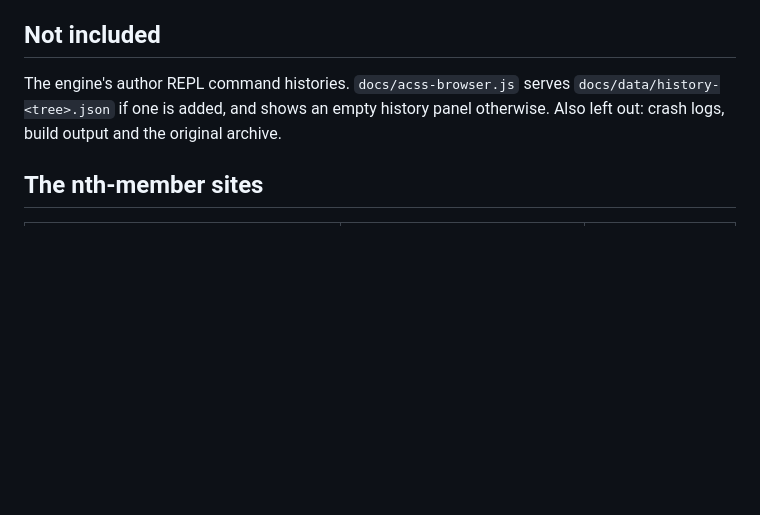
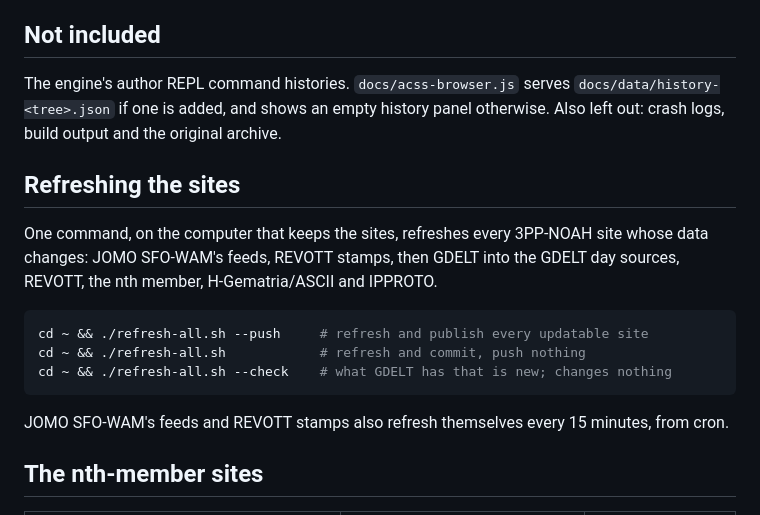
Before and after one commit to nth-member/alien-corridor, a Markdown page: README.md, the part around the change. Drawn GitHub-style; blank space fills up the shorter version.

Commit message:
README: refreshing the sites
One command, on the computer that keeps the sites, refreshes every 3PP-NOAH
site whose data changes: cd ~ && ./refresh-all.sh --push (without --push it
commits only; --check says what GDELT has that is new).

Co-Authored-By: Claude Opus 5.5 <noreply@anthropic.com>

````diff
--- a/README.md
+++ b/README.md
@@ -72,6 +72,20 @@ The engine's author REPL command histories. `docs/acss-browser.js` serves
 `docs/data/history-<tree>.json` if one is added, and shows an empty history panel otherwise. Also left
 out: crash logs, build output and the original archive.
 
+## Refreshing the sites
+
+One command, on the computer that keeps the sites, refreshes every 3PP-NOAH site whose data changes: JOMO
+SFO-WAM's feeds, REVOTT stamps, then GDELT into the GDELT day sources, REVOTT, the nth member,
+H-Gematria/ASCII and IPPROTO.
+
+```bash
+cd ~ && ./refresh-all.sh --push     # refresh and publish every updatable site
+cd ~ && ./refresh-all.sh            # refresh and commit, push nothing
+cd ~ && ./refresh-all.sh --check    # what GDELT has that is new; changes nothing
+```
+
+JOMO SFO-WAM's feeds and REVOTT stamps also refresh themselves every 15 minutes, from cron.
+
 ## The nth-member sites
 
 | site | repository | what it is |
````
